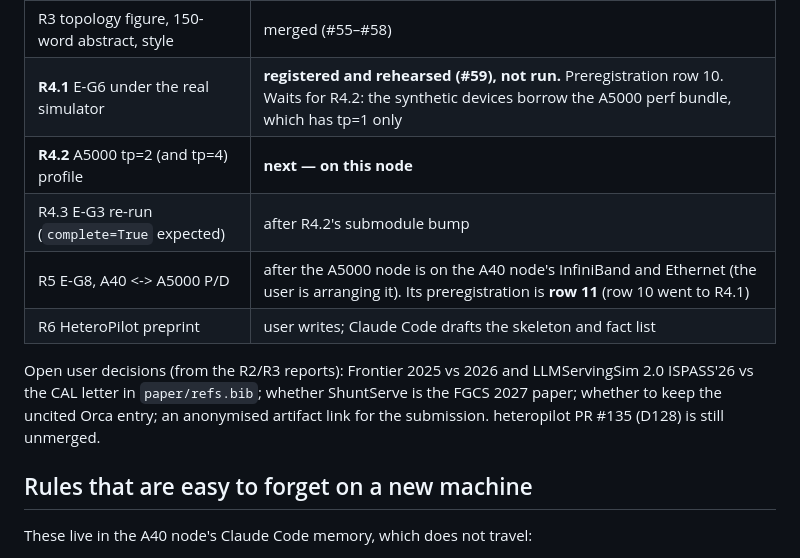
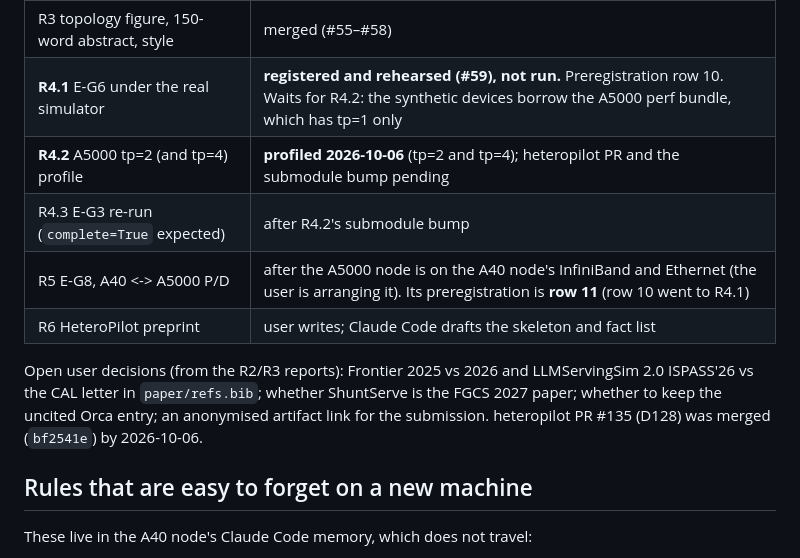
Before and after one commit to swsok/heteropilot-graphsearch, a Markdown page: docs/nodes/a5000.md, the part around one of its changes. Rendered like a GitHub page.

```diff
--- a/docs/nodes/a5000.md
+++ b/docs/nodes/a5000.md
@@ -12,7 +12,7 @@ a person, or Claude Code started there. Read `CLAUDE.md`, then
 | R2 references, HeteroPilot naming, anonymity | merged (#52–#54); `heteropilot` bib entry is a placeholder until R6's arXiv number |
 | R3 topology figure, 150-word abstract, style | merged (#55–#58) |
 | **R4.1** E-G6 under the real simulator | **registered and rehearsed (#59), not run.** Preregistration row 10. Waits for R4.2: the synthetic devices borrow the A5000 perf bundle, which has tp=1 only |
-| **R4.2** A5000 tp=2 (and tp=4) profile | **next — on this node** |
+| **R4.2** A5000 tp=2 (and tp=4) profile | **profiled 2026-10-06** (tp=2 and tp=4); heteropilot PR and the submodule bump pending |
 | R4.3 E-G3 re-run (`complete=True` expected) | after R4.2's submodule bump |
 | R5 E-G8, A40 <-> A5000 P/D | after the A5000 node is on the A40 node's InfiniBand and Ethernet (the user is arranging it). Its preregistration is **row 11** (row 10 went to R4.1) |
 | R6 HeteroPilot preprint | user writes; Claude Code drafts the skeleton and fact list |
@@ -20,8 +20,8 @@ a person, or Claude Code started there. Read `CLAUDE.md`, then
 Open user decisions (from the R2/R3 reports): Frontier 2025 vs 2026 and
 LLMServingSim 2.0 ISPASS'26 vs the CAL letter in `paper/refs.bib`; whether
 ShuntServe is the FGCS 2027 paper; whether to keep the uncited Orca entry; an
-anonymised artifact link for the submission. heteropilot PR #135 (D128) is
-still unmerged.
+anonymised artifact link for the submission. heteropilot PR #135 (D128) was
+merged (`bf2541e`) by 2026-10-06.
 
 ## Rules that are easy to forget on a new machine
 
```
Also changed, not shown: other parts of docs/nodes/a5000.md (+44 -7 lines).
